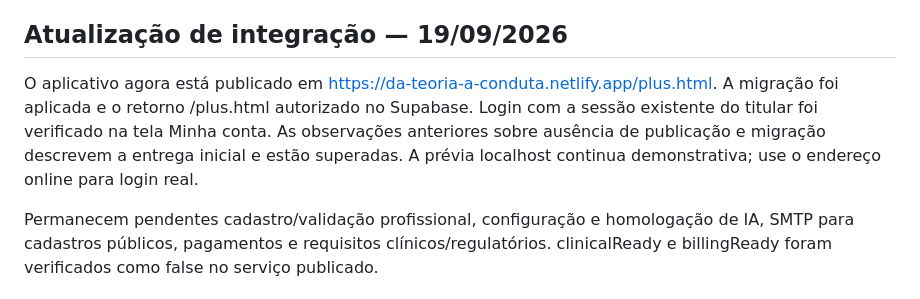
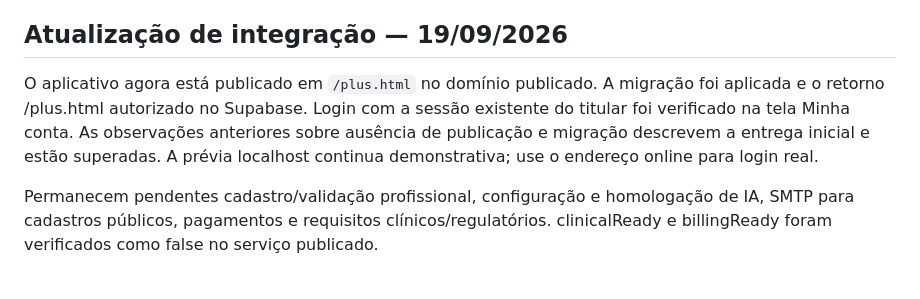
Before and after one commit to mtrsvlr10/dateoriaaconduta, a Markdown page: PLUS-LEIA-ME.md, the part around the change. Rendered like a GitHub page.

Commit message:
Use relative app route in deployment notes

```diff
--- a/PLUS-LEIA-ME.md
+++ b/PLUS-LEIA-ME.md
@@ -67,7 +67,7 @@ Próxima etapa de integração: aplicar a migração Plus no Supabase, habilitar
 
 ## Atualização de integração — 19/09/2026
 
-O aplicativo agora está publicado em https://da-teoria-a-conduta.netlify.app/plus.html. A migração foi aplicada e o retorno /plus.html autorizado no Supabase. Login com a sessão existente do titular foi verificado na tela Minha conta. As observações anteriores sobre ausência de publicação e migração descrevem a entrega inicial e estão superadas. A prévia localhost continua demonstrativa; use o endereço online para login real.
+O aplicativo agora está publicado em `/plus.html` no domínio publicado. A migração foi aplicada e o retorno /plus.html autorizado no Supabase. Login com a sessão existente do titular foi verificado na tela Minha conta. As observações anteriores sobre ausência de publicação e migração descrevem a entrega inicial e estão superadas. A prévia localhost continua demonstrativa; use o endereço online para login real.
 
 Permanecem pendentes cadastro/validação profissional, configuração e homologação de IA, SMTP para cadastros públicos, pagamentos e requisitos clínicos/regulatórios. clinicalReady e billingReady foram verificados como false no serviço publicado.
 
```
